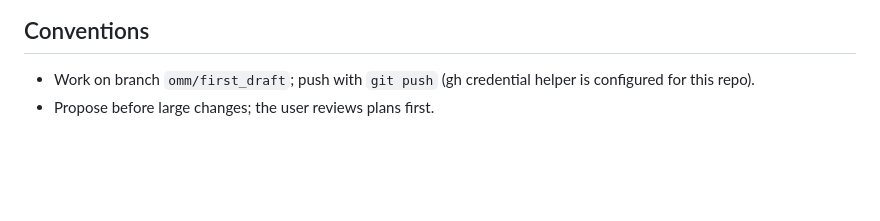
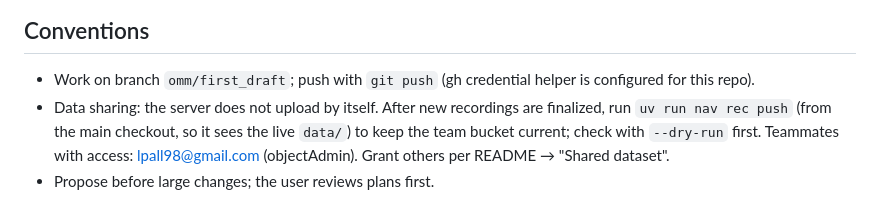
Before and after one commit to tungsten-united/nav-engine, a Markdown page: CLAUDE.md, the part around the change. Drawn GitHub-style; blank space fills up the shorter version.

Commit message:
Document when and how to push recordings to the team bucket
Co-Authored-By: Claude Opus 5.5 <noreply@anthropic.com>

```diff
--- a/CLAUDE.md
+++ b/CLAUDE.md
@@ -47,4 +47,7 @@ Browser end-to-end check: headless `/usr/bin/chromium` via `uvx --from playwrigh
 
 ## Conventions
 - Work on branch `omm/first_draft`; push with `git push` (gh credential helper is configured for this repo).
+- Data sharing: the server does not upload by itself. After new recordings are finalized, run `uv run nav rec push`
+  (from the main checkout, so it sees the live `data/`) to keep the team bucket current; check with `--dry-run` first.
+  Teammates with access: lpall98@gmail.com (objectAdmin). Grant others per README → "Shared dataset".
 - Propose before large changes; the user reviews plans first.
```
